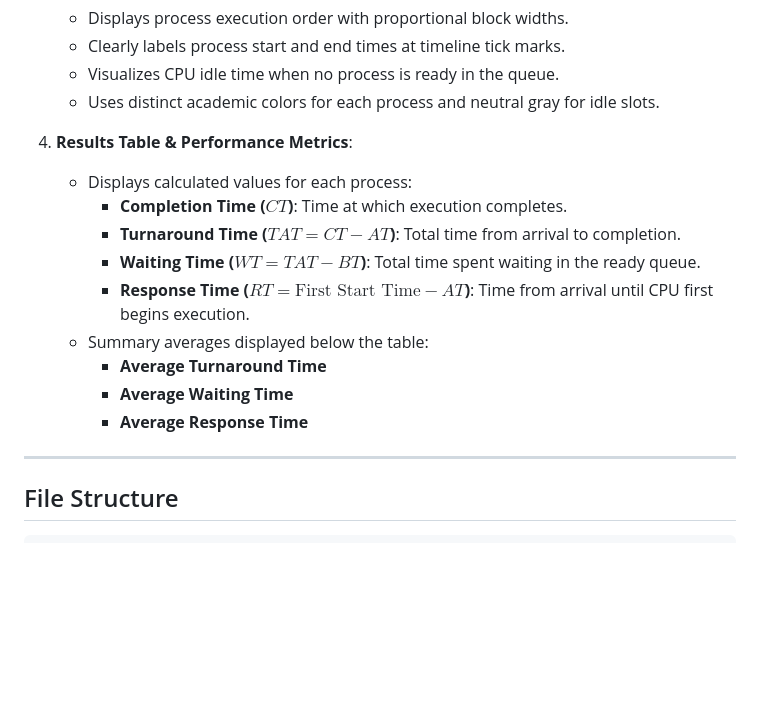
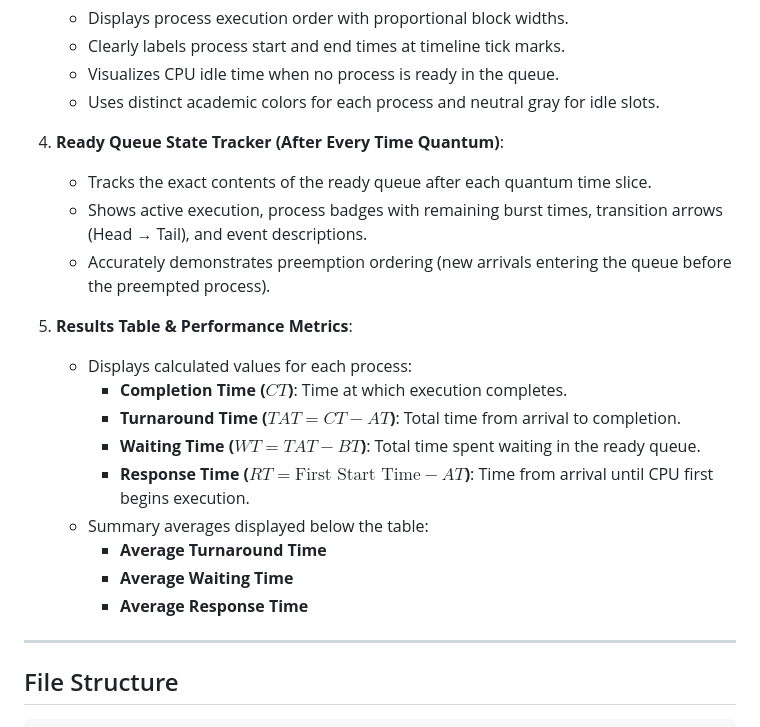
Before and after one commit to parthkasar75-svg/round-robin-simulator, a Markdown page: README.md, the part around the change. Drawn GitHub-style; blank space fills up the shorter version.

Commit message:
Update README with Ready Queue state documentation

```diff
--- a/README.md
+++ b/README.md
@@ -22,7 +22,12 @@ A clean, minimalist, academic web application designed for Operating Systems cou
    - Visualizes CPU idle time when no process is ready in the queue.
    - Uses distinct academic colors for each process and neutral gray for idle slots.
 
-4. **Results Table & Performance Metrics**:
+4. **Ready Queue State Tracker (After Every Time Quantum)**:
+   - Tracks the exact contents of the ready queue after each quantum time slice.
+   - Shows active execution, process badges with remaining burst times, transition arrows (Head &rarr; Tail), and event descriptions.
+   - Accurately demonstrates preemption ordering (new arrivals entering the queue before the preempted process).
+
+5. **Results Table & Performance Metrics**:
    - Displays calculated values for each process:
      - **Completion Time ($CT$)**: Time at which execution completes.
      - **Turnaround Time ($TAT = CT - AT$)**: Total time from arrival to completion.
@@ -32,6 +37,7 @@ A clean, minimalist, academic web application designed for Operating Systems cou
      - **Average Turnaround Time**
      - **Average Waiting Time**
      - **Average Response Time**
+
 
 ---
 
```
